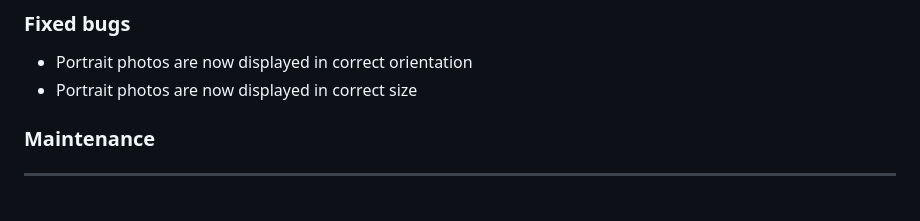
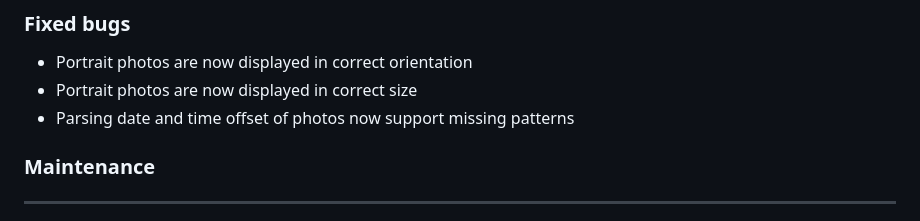
Before and after one commit to gpx-animator/gpx-animator, a Markdown page: CHANGELOG.md, the part around the change. Drawn GitHub-style.

Commit message:
📝 Add changelog entry for date and time offset parsing patterns

```diff
--- a/CHANGELOG.md
+++ b/CHANGELOG.md
@@ -10,6 +10,7 @@
 
 * Portrait photos are now displayed in correct orientation
 * Portrait photos are now displayed in correct size
+* Parsing date and time offset of photos now support missing patterns
 
 ### Maintenance
 
```
